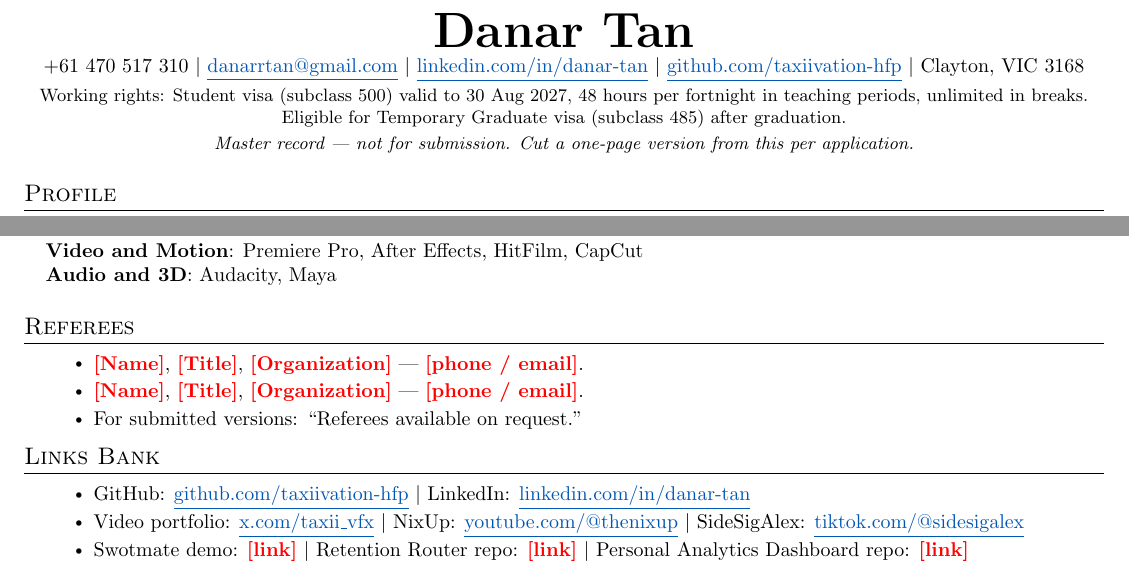
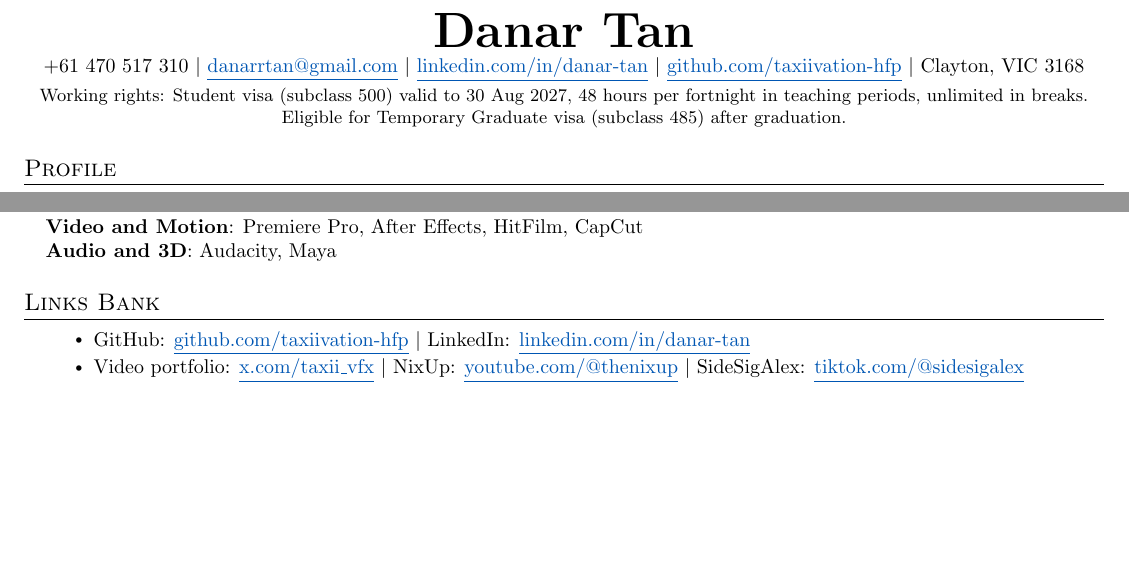
Before and after one commit to taxiivation-hfp/resume, a LaTeX CV (danar_tan_resume.tex): two parts of pages 1 and 4 of 4, joined at a grey line, cut so that both start at the same text, the shorter picture padded with empty space. Compiled offline with pdfLaTeX.

Commit message:
New publicized resume

```diff
--- a/danar_tan_master_resume.tex
+++ b/danar_tan_resume.tex
@@ -69,8 +69,7 @@
     \small +61 470 517 310 $|$ \href{mailto:danarrtan@gmail.com}{\underline{danarrtan@gmail.com}} $|$
     \href{https://linkedin.com/in/danar-tan}{\underline{linkedin.com/in/danar-tan}} $|$ \href{https://github.com/taxiivation-hfp}{\underline{github.com/taxiivation-hfp}} $|$ Clayton, VIC 3168 \\ \vspace{2pt}
     \footnotesize Working rights: Student visa (subclass 500) valid to 30 Aug 2027, 48 hours per fortnight in teaching periods, unlimited in breaks. \\
-    \footnotesize Eligible for Temporary Graduate visa (subclass 485) after graduation. \\ \vspace{2pt}
-    \footnotesize\textit{Master record --- not for submission. Cut a one-page version from this per application.} \\
+    \footnotesize Eligible for Temporary Graduate visa (subclass 485) after graduation. \\
 \end{center}
 
 %-----------PROFILE-----------
@@ -260,17 +259,6 @@
     }}
  \end{itemize}
 
-%-----------REFEREES-----------
-\section{Referees}
-  \resumeSubHeadingListStart
-    \item[]
-    \resumeItemListStart
-      \resumeItem{\tbd{Name}, \tbd{Title}, \tbd{Organization} --- \tbd{phone / email}.}
-      \resumeItem{\tbd{Name}, \tbd{Title}, \tbd{Organization} --- \tbd{phone / email}.}
-      \resumeItem{For submitted versions: ``Referees available on request.''}
-    \resumeItemListEnd
-  \resumeSubHeadingListEnd
-
 %-----------LINKS BANK-----------
 \section{Links Bank}
   \resumeSubHeadingListStart
@@ -278,7 +266,6 @@
     \resumeItemListStart
       \resumeItem{GitHub: \href{https://github.com/taxiivation-hfp}{\underline{github.com/taxiivation-hfp}} $|$ LinkedIn: \href{https://linkedin.com/in/danar-tan}{\underline{linkedin.com/in/danar-tan}}}
       \resumeItem{Video portfolio: \href{http://x.com/taxii_vfx/all}{\underline{x.com/taxii\_vfx}} $|$ NixUp: \href{https://www.youtube.com/@thenixup}{\underline{youtube.com/@thenixup}} $|$ SideSigAlex: \href{https://www.tiktok.com/@sidesigalex}{\underline{tiktok.com/@sidesigalex}}}
-      \resumeItem{Swotmate demo: \tbd{link} $|$ Retention Router repo: \tbd{link} $|$ Personal Analytics Dashboard repo: \tbd{link}}
     \resumeItemListEnd
   \resumeSubHeadingListEnd
 
```
Also changed, not shown: danar_tan_resume.pdf.
